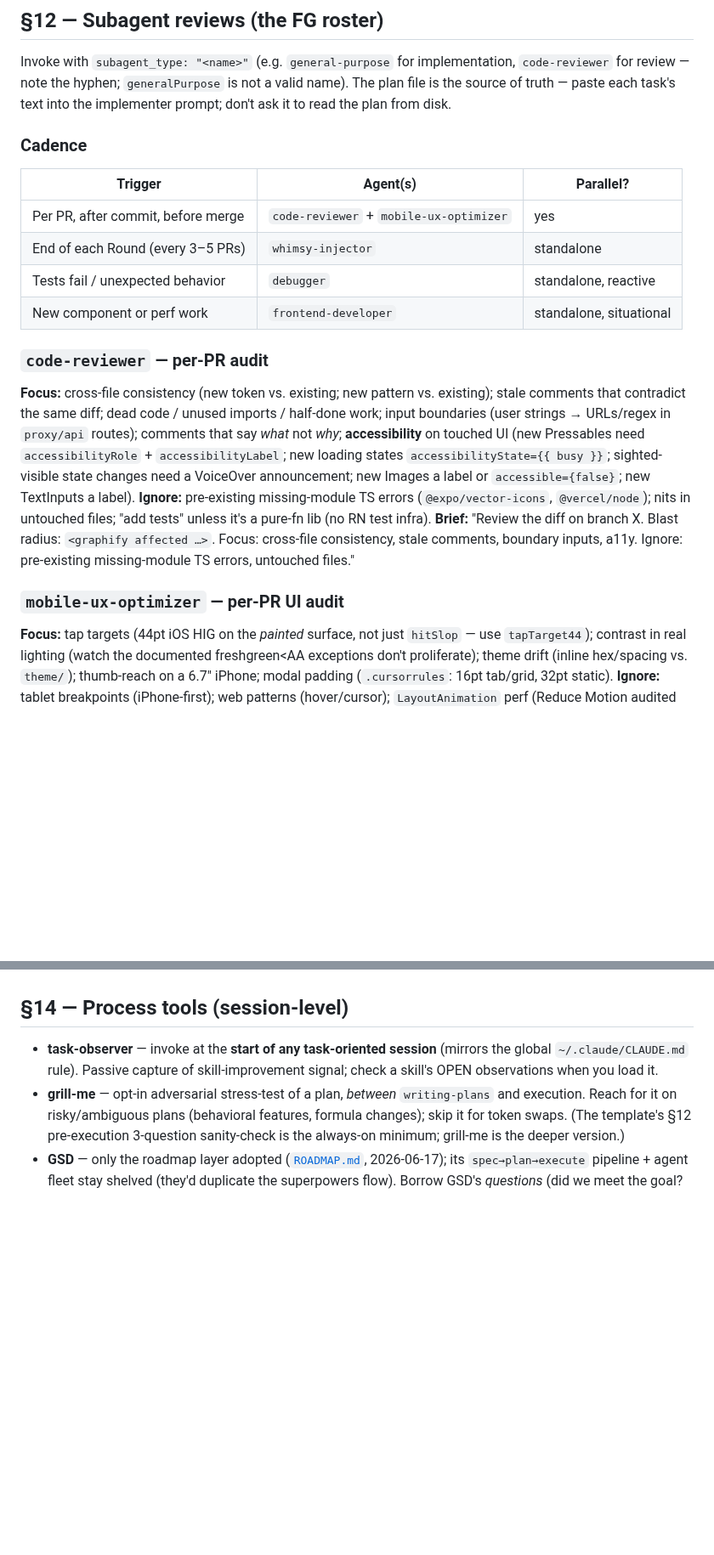
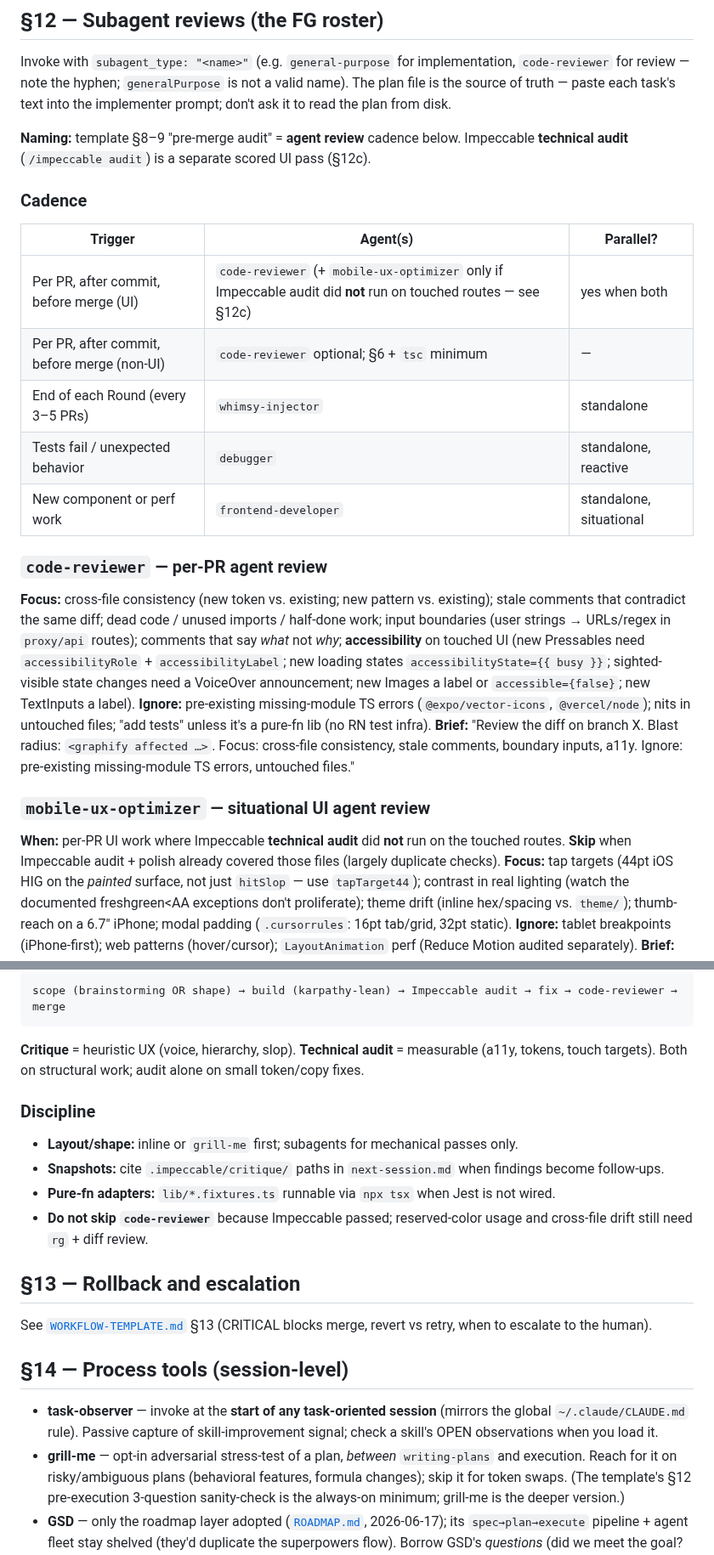
Before and after one commit to ashim238/fresh-greens, a Markdown page: docs/workflow.md, 2 parts joined by grey strips. Shown at 85% size. Rendered like a GitHub page; blank space fills up the shorter version.

````diff
--- a/docs/workflow.md
+++ b/docs/workflow.md
@@ -43,15 +60,19 @@ Invoke with `subagent_type: "<name>"` (e.g. `general-purpose` for implementation
 The plan file is the source of truth — paste each task's text into the implementer
 prompt; don't ask it to read the plan from disk.
 
+**Naming:** template §8–9 "pre-merge audit" = **agent review** cadence below. Impeccable
+**technical audit** (`/impeccable audit`) is a separate scored UI pass (§12c).
+
 ### Cadence
 | Trigger | Agent(s) | Parallel? |
 |---|---|---|
-| Per PR, after commit, before merge | `code-reviewer` + `mobile-ux-optimizer` | yes |
+| Per PR, after commit, before merge (UI) | `code-reviewer` (+ `mobile-ux-optimizer` only if Impeccable audit did **not** run on touched routes — see §12c) | yes when both |
+| Per PR, after commit, before merge (non-UI) | `code-reviewer` optional; §6 + `tsc` minimum | — |
 | End of each Round (every 3–5 PRs) | `whimsy-injector` | standalone |
 | Tests fail / unexpected behavior | `debugger` | standalone, reactive |
 | New component or perf work | `frontend-developer` | standalone, situational |
 
-### `code-reviewer` — per-PR audit
+### `code-reviewer` — per-PR agent review
 **Focus:** cross-file consistency (new token vs. existing; new pattern vs. existing);
 stale comments that contradict the same diff; dead code / unused imports / half-done
 work; input boundaries (user strings → URLs/regex in `proxy/api` routes); comments
@@ -65,7 +86,10 @@ nits in untouched files; "add tests" unless it's a pure-fn lib (no RN test infra
 cross-file consistency, stale comments, boundary inputs, a11y. Ignore: pre-existing
 missing-module TS errors, untouched files."
 
-### `mobile-ux-optimizer` — per-PR UI audit
+### `mobile-ux-optimizer` — situational UI agent review
+**When:** per-PR UI work where Impeccable **technical audit** did **not** run on the
+touched routes. **Skip** when Impeccable audit + polish already covered those files
+(largely duplicate checks).
 **Focus:** tap targets (44pt iOS HIG on the *painted* surface, not just `hitSlop` —
 use `tapTarget44`); contrast in real lighting (watch the documented freshgreen<AA
 exceptions don't proliferate); theme drift (inline hex/spacing vs. `theme/`);
@@ -113,3 +179,21 @@ scoring / screens).
+```
+scope (brainstorming OR shape) → build (karpathy-lean) → Impeccable audit → fix → code-reviewer → merge
+```
+
+**Critique** = heuristic UX (voice, hierarchy, slop). **Technical audit** = measurable
+(a11y, tokens, touch targets). Both on structural work; audit alone on small token/copy fixes.
+
+### Discipline
+
+- **Layout/shape:** inline or `grill-me` first; subagents for mechanical passes only.
+- **Snapshots:** cite `.impeccable/critique/` paths in `next-session.md` when findings become follow-ups.
+- **Pure-fn adapters:** `lib/*.fixtures.ts` runnable via `npx tsx` when Jest is not wired.
+- **Do not skip `code-reviewer`** because Impeccable passed; reserved-color usage and cross-file drift still need `rg` + diff review.
+
+## §13 — Rollback and escalation
+
+See [`WORKFLOW-TEMPLATE.md`](WORKFLOW-TEMPLATE.md) §13 (CRITICAL blocks merge, revert
+vs retry, when to escalate to the human).
 
 ## §14 — Process tools (session-level)
 - **task-observer** — invoke at the **start of any task-oriented session** (mirrors
````
Also changed, not shown: other parts of docs/workflow.md (+74 -15 lines).
